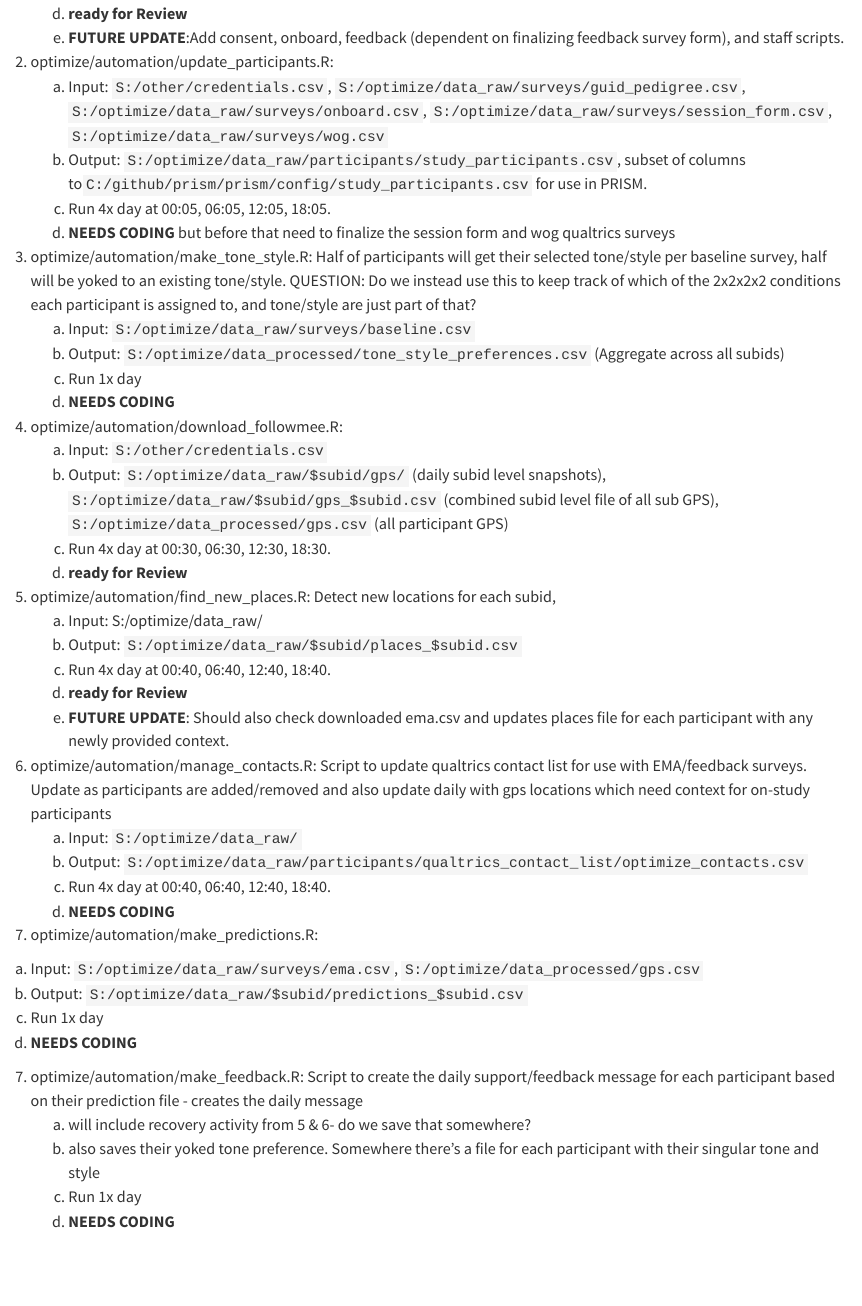
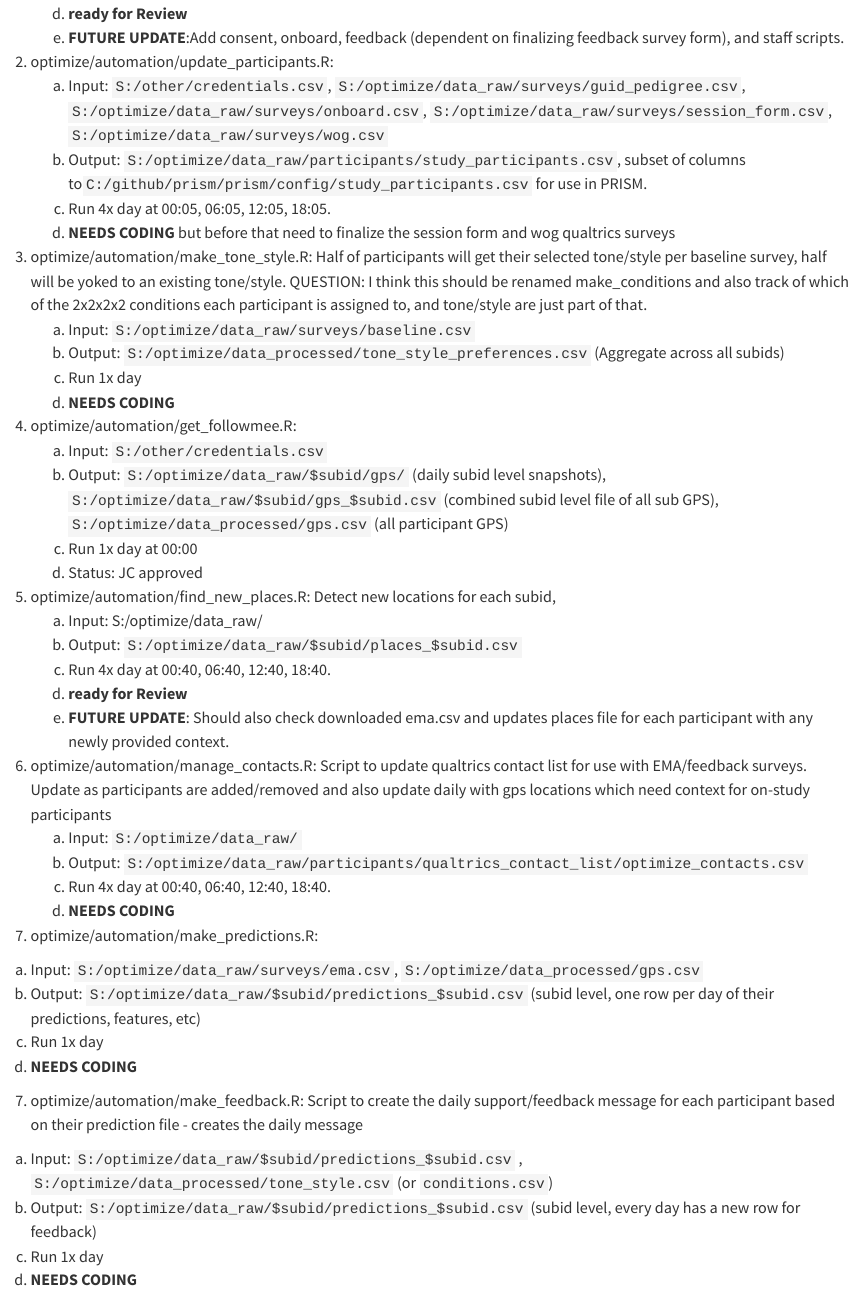
Before and after one commit to jjcurtin/docs_optimize, a Quarto document (prism.qmd): the page in a window 1100 px wide, from 2680 px down before the commit and from 2690 px down after it, so that both start at the same text. Rendered offline with R 4.5, knitr and Pandoc in place of Quarto, with nearby package versions.

Commit message:
Update prism.qmd

```diff
--- a/prism.qmd
+++ b/prism.qmd
@@ -91,17 +91,17 @@ These R scripts are run by prism.
    c. Run 4x day at 00:05, 06:05, 12:05, 18:05.
    d. **NEEDS CODING** but before that need to finalize the session form and wog qualtrics surveys
 
-3. optimize/automation/make_tone_style.R: Half of participants will get their selected tone/style per baseline survey, half will be yoked to an existing tone/style. QUESTION: Do we instead use this to keep track of which of the 2x2x2x2 conditions each participant is assigned to, and tone/style are just part of that?
+3. optimize/automation/make_tone_style.R: Half of participants will get their selected tone/style per baseline survey, half will be yoked to an existing tone/style. QUESTION: I think this should be renamed make_conditions and also track of which of the 2x2x2x2 conditions each participant is assigned to, and tone/style are just part of that.
    a. Input: `S:/optimize/data_raw/surveys/baseline.csv`
    b. Output: `S:/optimize/data_processed/tone_style_preferences.csv` (Aggregate across all subids)
    c. Run 1x day
    d. **NEEDS CODING**
 
-4. optimize/automation/download_followmee.R:
+4. optimize/automation/get_followmee.R:
    a. Input: `S:/other/credentials.csv`
    b. Output: `S:/optimize/data_raw/$subid/gps/` (daily subid level snapshots), `S:/optimize/data_raw/$subid/gps_$subid.csv` (combined subid level file of all sub GPS), `S:/optimize/data_processed/gps.csv` (all participant GPS)
-   c. Run 4x day at 00:30, 06:30, 12:30, 18:30.
-   d. **ready for Review**
+   c. Run 1x day at 00:00
+   d. Status: JC approved
 
 5. optimize/automation/find_new_places.R: Detect new locations for each subid,
    a. Input: S:/optimize/data_raw/
@@ -118,14 +118,13 @@ These R scripts are run by prism.
 
 7. optimize/automation/make_predictions.R:
   a. Input: `S:/optimize/data_raw/surveys/ema.csv`, `S:/optimize/data_processed/gps.csv`
-  b. Output: `S:/optimize/data_raw/$subid/predictions_$subid.csv`
+  b. Output: `S:/optimize/data_raw/$subid/predictions_$subid.csv` (subid level, one row per day of their predictions, features, etc)
   c. Run 1x day
   d. **NEEDS CODING**
 
 7. optimize/automation/make_feedback.R: Script to create the daily support/feedback message for each participant based on their prediction file - creates the daily message
-   a. will include recovery activity from 5 & 6- do we save that somewhere?
-   b. also saves their yoked tone preference. Somewhere there's a file for each participant with
-      their singular tone and style
+  a. Input: `S:/optimize/data_raw/$subid/predictions_$subid.csv` , `S:/optimize/data_processed/tone_style.csv` (or `conditions.csv`)
+  b. Output: `S:/optimize/data_raw/$subid/predictions_$subid.csv` (subid level, every day has a new row for feedback)
    c. Run 1x day
    d. **NEEDS CODING**
 
```
Also changed, not shown: prism.qmd (2 more changed lines).
